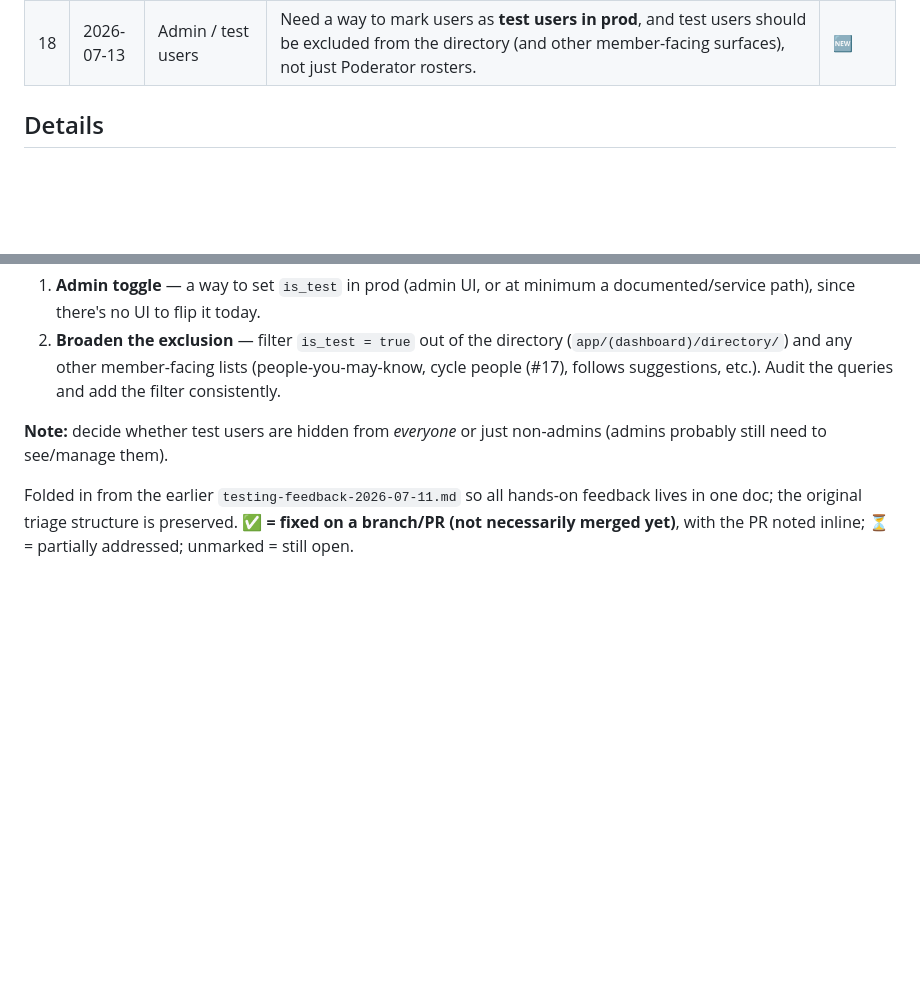
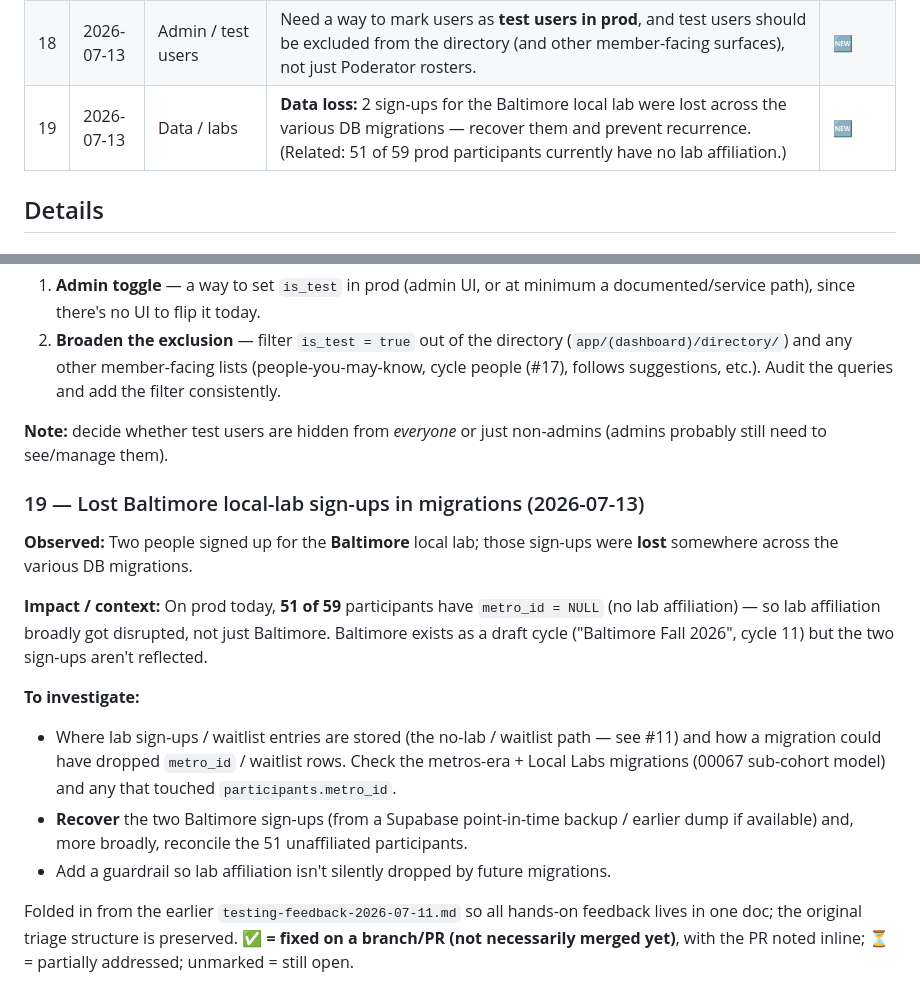
Before and after one commit to TheUpskillingLabs/OLOS, a Markdown page: docs/feedback-running-list.md, 2 parts joined by grey strips. Rendered like a GitHub page; blank space fills up the shorter version.

Commit message:
docs(feedback): #19 lost Baltimore local-lab sign-ups in migrations
Co-Authored-By: Claude Opus 4.8 (1M context) <noreply@anthropic.com>

```diff
--- a/docs/feedback-running-list.md
+++ b/docs/feedback-running-list.md
@@ -24,6 +24,7 @@ Status legend: 🆕 new · 🔍 needs-dedupe · ✅ addressed · ❌ won't-do
 | 16 | 2026-07-13 | Cycle registration | No clear way to exit the cycle-registration ceremony — only "back" between steps. Need an explicit exit/close (e.g. to the dashboard) at any step. | 🆕 |
 | 17 | 2026-07-13 | Cycle page | Surface the cycle's theme/explanation copy (the new `cycle_config.theme_description`) on the cycle page, and show the volunteers/mentors/etc. specifically associated with that cycle (directory-style view). | 🆕 |
 | 18 | 2026-07-13 | Admin / test users | Need a way to mark users as **test users in prod**, and test users should be excluded from the directory (and other member-facing surfaces), not just Poderator rosters. | 🆕 |
+| 19 | 2026-07-13 | Data / labs | **Data loss:** 2 sign-ups for the Baltimore local lab were lost across the various DB migrations — recover them and prevent recurrence. (Related: 51 of 59 prod participants currently have no lab affiliation.) | 🆕 |
 
 ## Details
 
@@ -167,6 +168,16 @@ Once a cycle flips `upcoming` → `active` (which is also when the problem-state
 
 **Note:** decide whether test users are hidden from *everyone* or just non-admins (admins probably still need to see/manage them).
 
+### 19 — Lost Baltimore local-lab sign-ups in migrations (2026-07-13)
+**Observed:** Two people signed up for the **Baltimore** local lab; those sign-ups were **lost** somewhere across the various DB migrations.
+
+**Impact / context:** On prod today, **51 of 59** participants have `metro_id = NULL` (no lab affiliation) — so lab affiliation broadly got disrupted, not just Baltimore. Baltimore exists as a draft cycle ("Baltimore Fall 2026", cycle 11) but the two sign-ups aren't reflected.
+
+**To investigate:**
+- Where lab sign-ups / waitlist entries are stored (the no-lab / waitlist path — see #11) and how a migration could have dropped `metro_id` / waitlist rows. Check the metros-era + Local Labs migrations (00067 sub-cohort model) and any that touched `participants.metro_id`.
+- **Recover** the two Baltimore sign-ups (from a Supabase point-in-time backup / earlier dump if available) and, more broadly, reconcile the 51 unaffiliated participants.
+- Add a guardrail so lab affiliation isn't silently dropped by future migrations.
+
 Folded in from the earlier `testing-feedback-2026-07-11.md` so all hands-on feedback lives in one doc; the original triage structure is preserved. **✅ = fixed on a branch/PR (not necessarily merged yet)**, with the PR noted inline; ⏳ = partially addressed; unmarked = still open.
 
 ### Fix Now (blocks or breaks initial Cycle registration)
```
